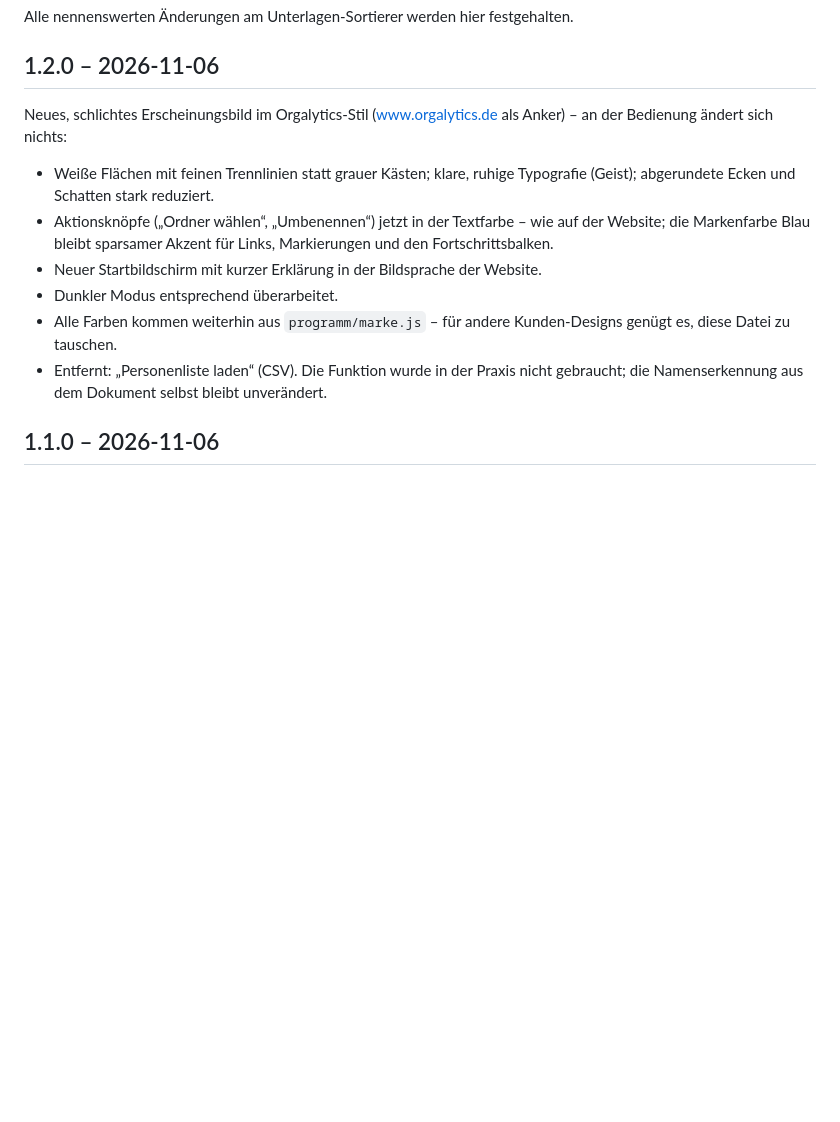
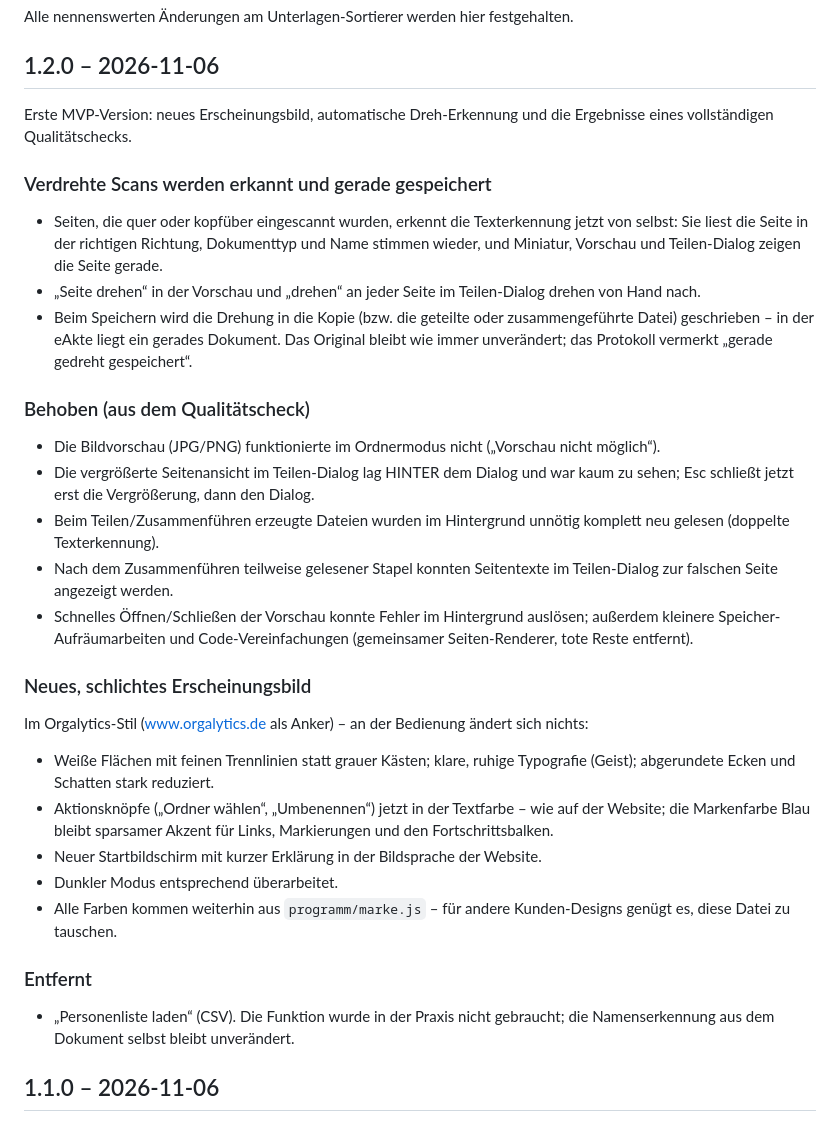
Before and after one commit to timvonorgalytics/unterlagen-sortierer, a Markdown page: CHANGELOG.md, the part around the change. GitHub-like rendering; blank space fills up the shorter version.

```diff
--- a/CHANGELOG.md
+++ b/CHANGELOG.md
@@ -4,8 +4,41 @@ Alle nennenswerten Änderungen am Unterlagen-Sortierer werden hier festgehalten.
 
 ## 1.2.0 – 2026-11-06
 
-Neues, schlichtes Erscheinungsbild im Orgalytics-Stil (www.orgalytics.de als
-Anker) – an der Bedienung ändert sich nichts:
+Erste MVP-Version: neues Erscheinungsbild, automatische Dreh-Erkennung und
+die Ergebnisse eines vollständigen Qualitätschecks.
+
+### Verdrehte Scans werden erkannt und gerade gespeichert
+
+- Seiten, die quer oder kopfüber eingescannt wurden, erkennt die
+  Texterkennung jetzt von selbst: Sie liest die Seite in der richtigen
+  Richtung, Dokumenttyp und Name stimmen wieder, und Miniatur, Vorschau
+  und Teilen-Dialog zeigen die Seite gerade.
+- „Seite drehen“ in der Vorschau und „drehen“ an jeder Seite im
+  Teilen-Dialog drehen von Hand nach.
+- Beim Speichern wird die Drehung in die Kopie (bzw. die geteilte oder
+  zusammengeführte Datei) geschrieben – in der eAkte liegt ein gerades
+  Dokument. Das Original bleibt wie immer unverändert; das Protokoll
+  vermerkt „gerade gedreht gespeichert“.
+
+### Behoben (aus dem Qualitätscheck)
+
+- Die Bildvorschau (JPG/PNG) funktionierte im Ordnermodus nicht
+  („Vorschau nicht möglich“).
+- Die vergrößerte Seitenansicht im Teilen-Dialog lag HINTER dem Dialog
+  und war kaum zu sehen; Esc schließt jetzt erst die Vergrößerung, dann
+  den Dialog.
+- Beim Teilen/Zusammenführen erzeugte Dateien wurden im Hintergrund
+  unnötig komplett neu gelesen (doppelte Texterkennung).
+- Nach dem Zusammenführen teilweise gelesener Stapel konnten Seitentexte
+  im Teilen-Dialog zur falschen Seite angezeigt werden.
+- Schnelles Öffnen/Schließen der Vorschau konnte Fehler im Hintergrund
+  auslösen; außerdem kleinere Speicher-Aufräumarbeiten und
+  Code-Vereinfachungen (gemeinsamer Seiten-Renderer, tote Reste entfernt).
+
+### Neues, schlichtes Erscheinungsbild
+
+Im Orgalytics-Stil (www.orgalytics.de als Anker) – an der Bedienung
+ändert sich nichts:
 
 - Weiße Flächen mit feinen Trennlinien statt grauer Kästen; klare, ruhige
   Typografie (Geist); abgerundete Ecken und Schatten stark reduziert.
@@ -16,8 +49,10 @@ Anker) – an der Bedienung ändert sich nichts:
 - Dunkler Modus entsprechend überarbeitet.
 - Alle Farben kommen weiterhin aus `programm/marke.js` – für andere
   Kunden-Designs genügt es, diese Datei zu tauschen.
-- Entfernt: „Personenliste laden“ (CSV). Die Funktion wurde in der Praxis
-  nicht gebraucht; die Namenserkennung aus dem Dokument selbst bleibt
+### Entfernt
+
+- „Personenliste laden“ (CSV). Die Funktion wurde in der Praxis nicht
+  gebraucht; die Namenserkennung aus dem Dokument selbst bleibt
   unverändert.
 
 ## 1.1.0 – 2026-11-06
```
Also changed, not shown: CLAUDE.md (+24 -6 lines), README.md (+2 -1 lines), docs/teilen-dialog.png, 10 other files.
